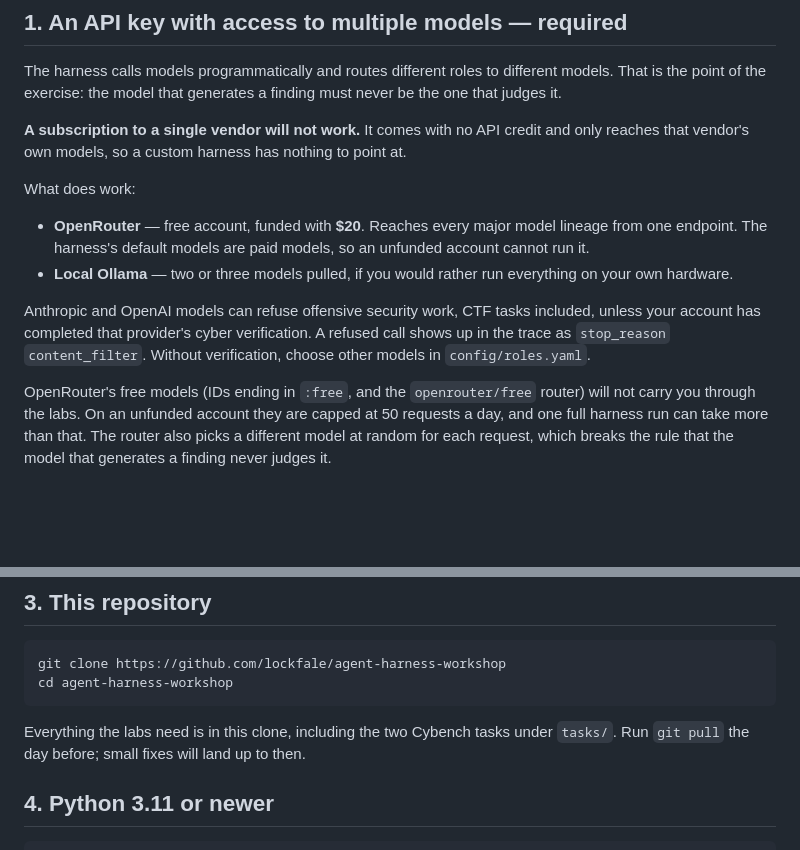
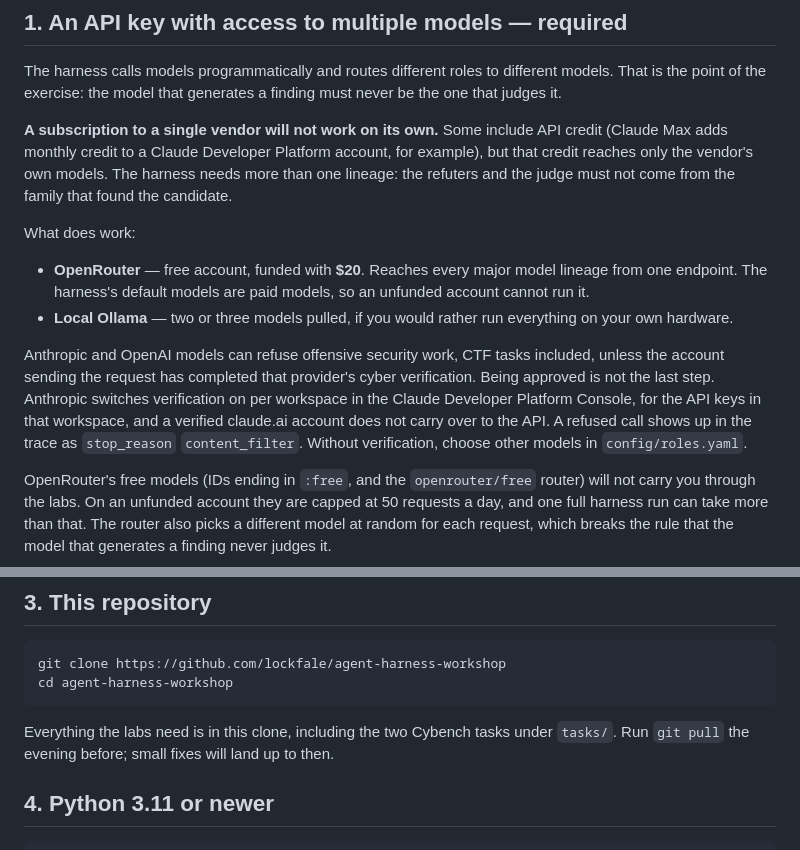
Before and after one commit to lockfale/agent-harness-workshop, a Markdown page: SETUP.md, 2 parts joined by grey strips. GitHub-like rendering; blank space fills up the shorter version.

Commit message:
Setup: subscription API credit, per-workspace cyber verification, pull timing
A Max subscription does include API credit, so the reason a single-vendor
subscription cannot run the harness is lineage, not credit: the refuters and
the judge must come from another family. Cyber verification belongs to the
account sending the request; Anthropic enables it per workspace in the
Developer Platform Console, and claude.ai status does not carry over.
Attendees pull the evening before.

Co-Authored-By: Claude Opus 5.5 <noreply@anthropic.com>
Claude-Session: https://claude.ai/code/session_01D91uqmwgCbPXCorfBPi9eK

````diff
--- a/SETUP.md
+++ b/SETUP.md
@@ -10,9 +10,11 @@ The harness calls models programmatically and routes different roles to
 different models. That is the point of the exercise: the model that generates a
 finding must never be the one that judges it.
 
-**A subscription to a single vendor will not work.** It comes with no API
-credit and only reaches that vendor's own models, so a custom harness has
-nothing to point at.
+**A subscription to a single vendor will not work on its own.** Some include
+API credit (Claude Max adds monthly credit to a Claude Developer Platform
+account, for example), but that credit reaches only the vendor's own models.
+The harness needs more than one lineage: the refuters and the judge must not
+come from the family that found the candidate.
 
 What does work:
 
@@ -23,9 +25,12 @@ What does work:
   everything on your own hardware.
 
 Anthropic and OpenAI models can refuse offensive security work, CTF tasks
-included, unless your account has completed that provider's cyber
-verification. A refused call shows up in the trace as `stop_reason`
-`content_filter`. Without verification, choose other models in
+included, unless the account sending the request has completed that
+provider's cyber verification. Being approved is not the last step. Anthropic
+switches verification on per workspace in the Claude Developer Platform
+Console, for the API keys in that workspace, and a verified claude.ai account
+does not carry over to the API. A refused call shows up in the trace as
+`stop_reason` `content_filter`. Without verification, choose other models in
 `config/roles.yaml`.
 
 OpenRouter's free models (IDs ending in `:free`, and the `openrouter/free`
@@ -48,7 +53,8 @@ cd agent-harness-workshop
 ```
 
 Everything the labs need is in this clone, including the two Cybench tasks
-under `tasks/`. Run `git pull` the day before; small fixes will land up to then.
+under `tasks/`. Run `git pull` the evening before; small fixes will land up to
+then.
 
 ## 4. Python 3.11 or newer
 
````
Also changed, not shown: CHEATSHEET.md (+4 -2 lines), harness/README.md (+4 -2 lines).
